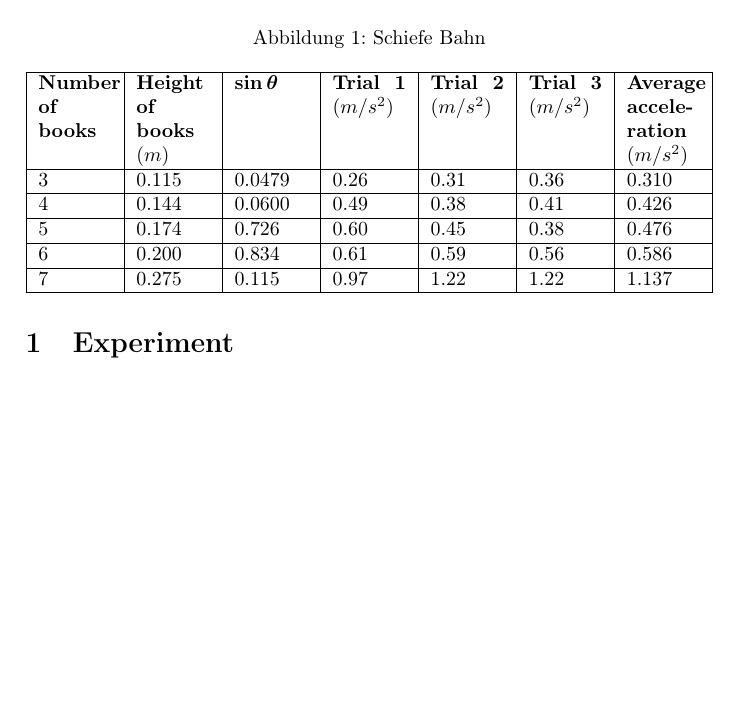
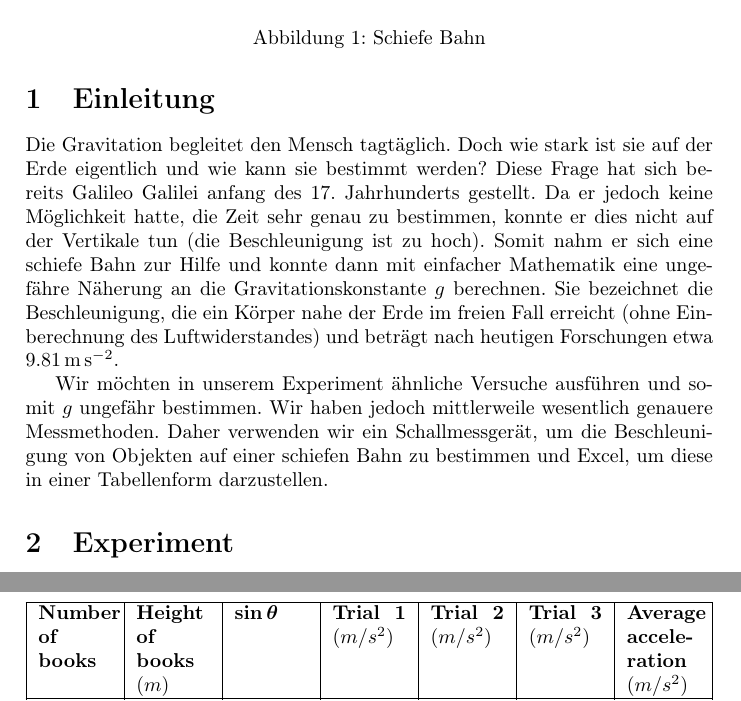
Before and after one commit to DamienFlury/physics-lab-documentation, a LaTeX document (physics-lab-documentation.tex): part of page 3 of 3 before the commit and two parts of pages 3 and 4 of 4 after it, the two joined at a grey line, cut so that both start at the same text, the shorter picture padded with empty space. Compiled offline with pdfLaTeX.

Commit message:
Add introduction

```diff
--- a/physics-lab-documentation.tex
+++ b/physics-lab-documentation.tex
@@ -6,16 +6,48 @@
 \usepackage{graphicx}
 \usepackage{amsmath}
 \usepackage{tabularx}
+\usepackage{siunitx}
 
 
 \title{Die Gravitationskonstante g
-auf einer schiefen Bahn}
+auf einer schiefen Bahn bestimmen}
 \author{Sascha Huber, Aaron Stampa, Joanne Gautschi, Damien Flury}
 \date{1. Dezember 2019}
 \begin{document}
     \maketitle
     \tableofcontents
     \newpage
+    \section{Einleitung}
+    Die Gravitation begleitet den Mensch tagtäglich. Doch wie stark
+    ist sie auf der Erde eigentlich und wie kann sie bestimmt werden?
+    Diese Frage hat sich bereits Galileo Galilei anfang des 17. Jahrhunderts
+    gestellt. Da er jedoch keine Möglichkeit hatte, die
+    Zeit sehr genau zu bestimmen, konnte er dies nicht auf der
+    Vertikale tun (die Beschleunigung ist zu hoch). Somit nahm er
+    sich eine schiefe Bahn zur Hilfe und konnte dann mit einfacher
+    Mathematik eine ungefähre Näherung an die Gravitationskonstante $g$
+    berechnen. Sie bezeichnet die Beschleunigung, die ein Körper nahe
+    der Erde im freien Fall erreicht (ohne Einberechnung des
+    Luftwiderstandes) und beträgt nach heutigen Forschungen
+    etwa \SI{9.81}{\metre\per\square\second}.
+
+    Wir möchten in unserem Experiment ähnliche Versuche ausführen und
+    somit $g$ ungefähr bestimmen. Wir haben jedoch mittlerweile wesentlich
+    genauere Messmethoden. Daher verwenden wir ein Schallmessgerät, um
+    die Beschleunigung von Objekten auf einer schiefen Bahn zu bestimmen
+    und Excel, um diese in einer Tabellenform darzustellen.
+
+
+
+
+
+
+
+
+
+
+
+
     \section{Experiment}
     Wir haben unser Experiment eingerichtet, wie auf Abbildung
     \ref{incline} dargestellt. Dann haben wir verschiedene Objekte
```
Also changed, not shown: physics-lab-documentation.pdf.
